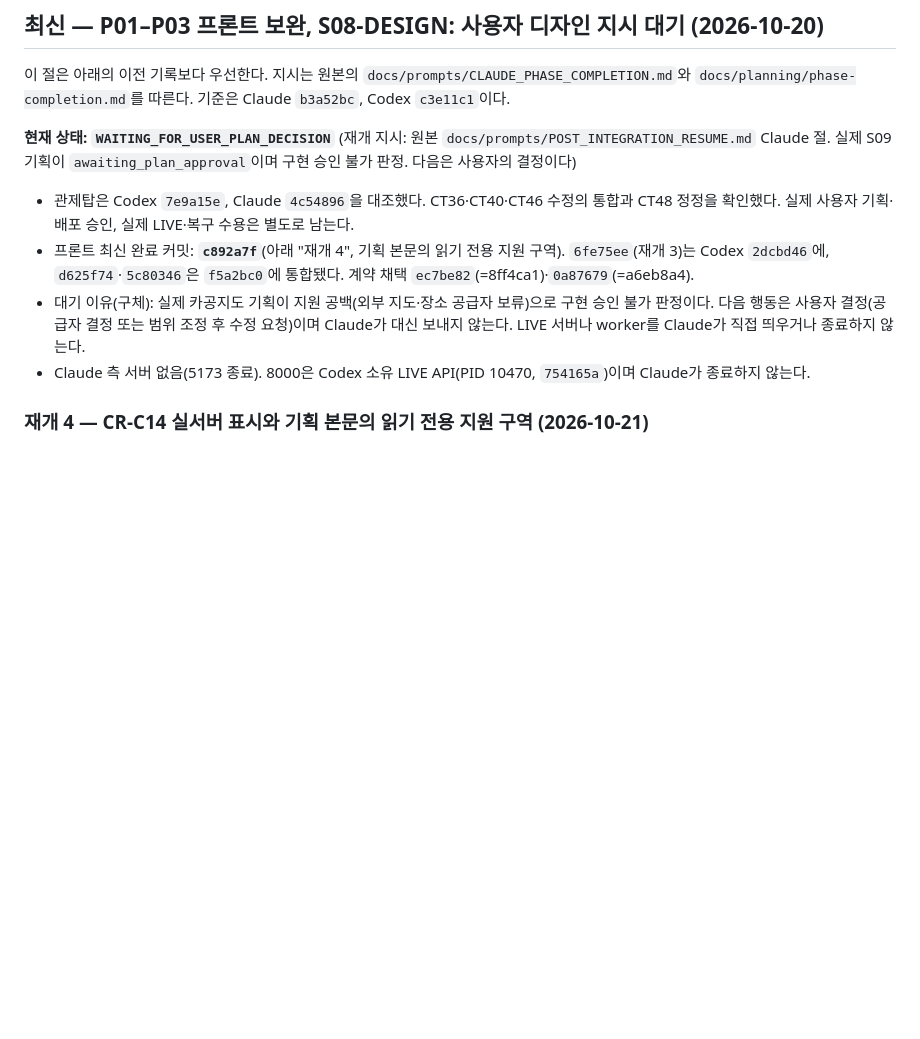
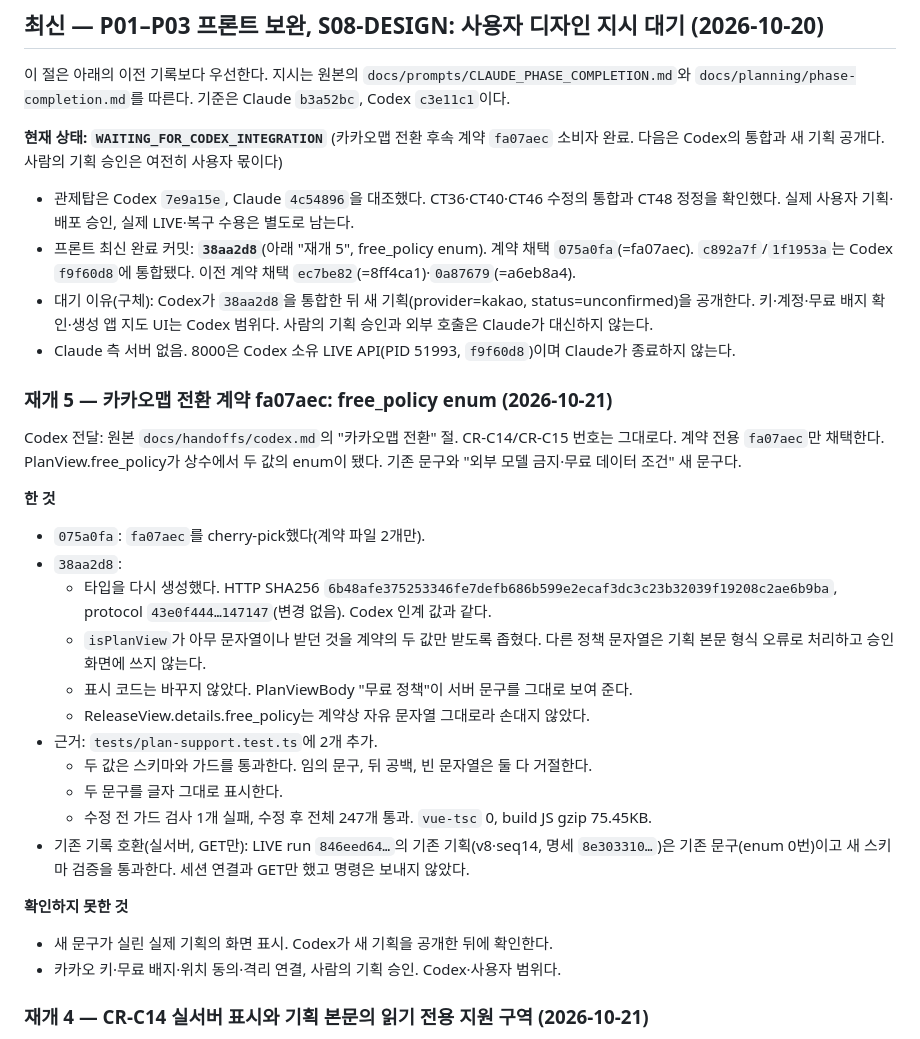
Before and after one commit to tjgurdls9/skala-AIMiniProject, a Markdown page: docs/handoffs/claude.md, the part around the change. Rendered like a GitHub page; blank space fills up the shorter version.

Commit message:
docs: hand off 9edd0d9 free_policy consumer 7ccedb5
Co-Authored-By: Claude Opus 5.5 <noreply@anthropic.com>

```diff
--- a/docs/handoffs/claude.md
+++ b/docs/handoffs/claude.md
@@ -6,11 +6,32 @@
 
 이 절은 아래의 이전 기록보다 우선한다. 지시는 원본의 `docs/prompts/CLAUDE_PHASE_COMPLETION.md`와 `docs/planning/phase-completion.md`를 따른다. 기준은 Claude `b3a52bc`, Codex `c3e11c1`이다.
 
-**현재 상태: `WAITING_FOR_USER_PLAN_DECISION`** (재개 지시: 원본 `docs/prompts/POST_INTEGRATION_RESUME.md` Claude 절. 실제 S09 기획이 `awaiting_plan_approval`이며 구현 승인 불가 판정. 다음은 사용자의 결정이다)
+**현재 상태: `WAITING_FOR_CODEX_INTEGRATION`** (카카오맵 전환 후속 계약 `fa07aec` 소비자 완료. 다음은 Codex의 통합과 새 기획 공개다. 사람의 기획 승인은 여전히 사용자 몫이다)
 - 관제탑은 Codex `7e9a15e`, Claude `4c54896`을 대조했다. CT36·CT40·CT46 수정의 통합과 CT48 정정을 확인했다. 실제 사용자 기획·배포 승인, 실제 LIVE·복구 수용은 별도로 남는다.
-- 프론트 최신 완료 커밋: **`c892a7f`**(아래 "재개 4", 기획 본문의 읽기 전용 지원 구역). `6fe75ee`(재개 3)는 Codex `2dcbd46`에, `d625f74`·`5c80346`은 `f5a2bc0`에 통합됐다. 계약 채택 `ec7be82`(=8ff4ca1)·`0a87679`(=a6eb8a4).
-- 대기 이유(구체): 실제 카공지도 기획이 지원 공백(외부 지도·장소 공급자 보류)으로 구현 승인 불가 판정이다. 다음 행동은 사용자 결정(공급자 결정 또는 범위 조정 후 수정 요청)이며 Claude가 대신 보내지 않는다. LIVE 서버나 worker를 Claude가 직접 띄우거나 종료하지 않는다.
-- Claude 측 서버 없음(5173 종료). 8000은 Codex 소유 LIVE API(PID 10470, `754165a`)이며 Claude가 종료하지 않는다.
+- 프론트 최신 완료 커밋: **`38aa2d8`**(아래 "재개 5", free_policy enum). 계약 채택 `075a0fa`(=fa07aec). `c892a7f`/`1f1953a`는 Codex `f9f60d8`에 통합됐다. 이전 계약 채택 `ec7be82`(=8ff4ca1)·`0a87679`(=a6eb8a4).
+- 대기 이유(구체): Codex가 `38aa2d8`을 통합한 뒤 새 기획(provider=kakao, status=unconfirmed)을 공개한다. 키·계정·무료 배지 확인·생성 앱 지도 UI는 Codex 범위다. 사람의 기획 승인과 외부 호출은 Claude가 대신하지 않는다.
+- Claude 측 서버 없음. 8000은 Codex 소유 LIVE API(PID 51993, `f9f60d8`)이며 Claude가 종료하지 않는다.
+
+### 재개 5 — 카카오맵 전환 계약 fa07aec: free_policy enum (2026-10-21)
+
+Codex 전달: 원본 `docs/handoffs/codex.md`의 "카카오맵 전환" 절. CR-C14/CR-C15 번호는 그대로다. 계약 전용 `fa07aec`만 채택한다. PlanView.free_policy가 상수에서 두 값의 enum이 됐다. 기존 문구와 "외부 모델 금지·무료 데이터 조건" 새 문구다.
+
+**한 것**
+- `075a0fa`: `fa07aec`를 cherry-pick했다(계약 파일 2개만).
+- `38aa2d8`:
+  - 타입을 다시 생성했다. HTTP SHA256 `6b48afe375253346fe7defb686b599e2ecaf3dc3c23b32039f19208c2ae6b9ba`, protocol `43e0f444…147147`(변경 없음). Codex 인계 값과 같다.
+  - `isPlanView`가 아무 문자열이나 받던 것을 계약의 두 값만 받도록 좁혔다. 다른 정책 문자열은 기획 본문 형식 오류로 처리하고 승인 화면에 쓰지 않는다.
+  - 표시 코드는 바꾸지 않았다. PlanViewBody "무료 정책"이 서버 문구를 그대로 보여 준다.
+  - ReleaseView.details.free_policy는 계약상 자유 문자열 그대로라 손대지 않았다.
+- 근거: `tests/plan-support.test.ts`에 2개 추가.
+  - 두 값은 스키마와 가드를 통과한다. 임의 문구, 뒤 공백, 빈 문자열은 둘 다 거절한다.
+  - 두 문구를 글자 그대로 표시한다.
+  - 수정 전 가드 검사 1개 실패, 수정 후 전체 247개 통과. `vue-tsc` 0, build JS gzip 75.45KB.
+- 기존 기록 호환(실서버, GET만): LIVE run `846eed64…`의 기존 기획(v8·seq14, 명세 `8e303310…`)은 기존 문구(enum 0번)이고 새 스키마 검증을 통과한다. 세션 연결과 GET만 했고 명령은 보내지 않았다.
+
+**확인하지 못한 것**
+- 새 문구가 실린 실제 기획의 화면 표시. Codex가 새 기획을 공개한 뒤에 확인한다.
+- 카카오 키·무료 배지·위치 동의·격리 연결, 사람의 기획 승인. Codex·사용자 범위다.
 
 ### 재개 4 — CR-C14 실서버 표시와 기획 본문의 읽기 전용 지원 구역 (2026-10-21)
 
```
